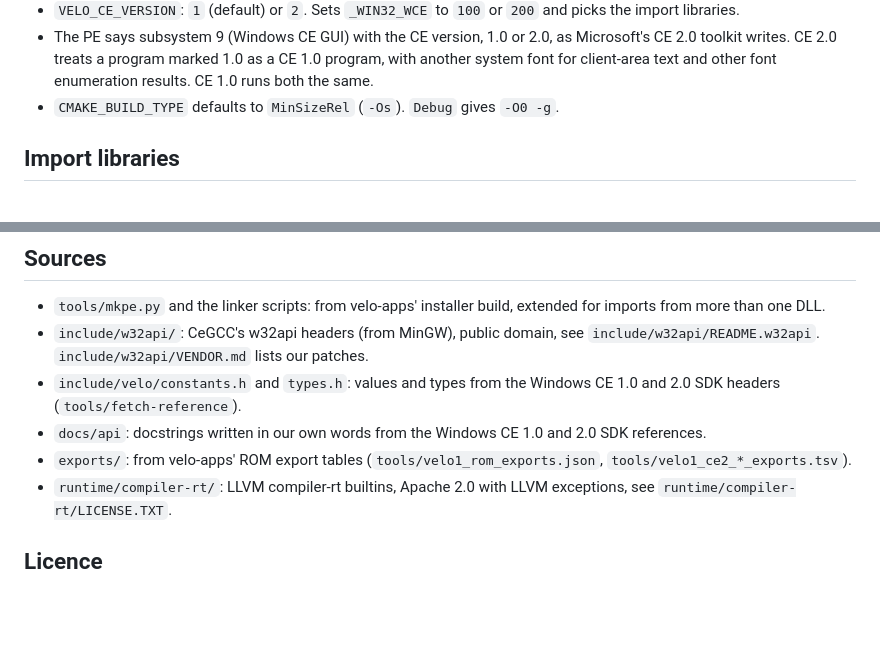
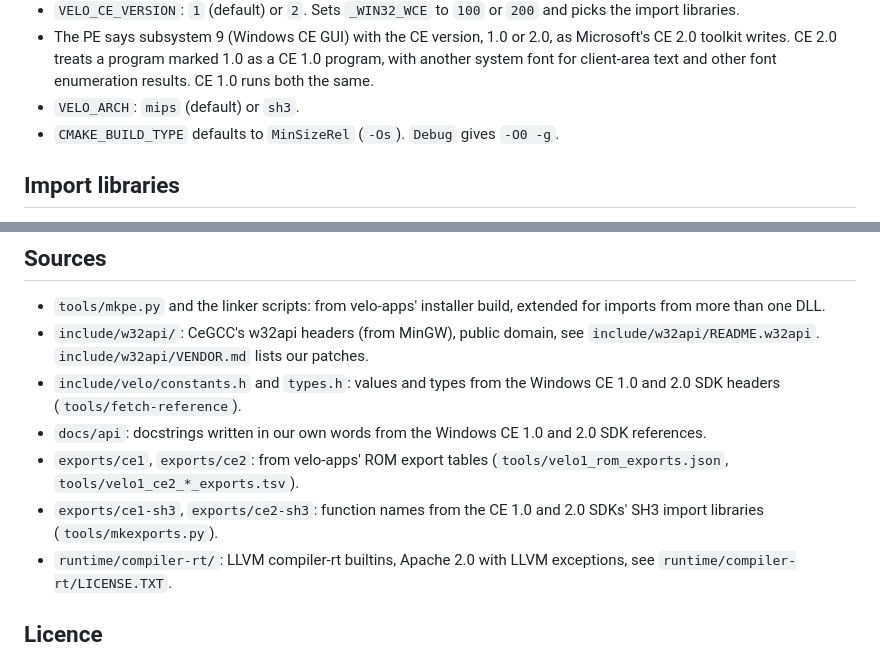
Before and after one commit to Gadgetoid/velo-toolchain, a Markdown page: README.md, 2 parts joined by grey strips. Drawn GitHub-style; blank space fills up the shorter version.

```diff
--- a/README.md
+++ b/README.md
@@ -46,6 +48,7 @@ This gives `build/myapp.exe` and `build/mylib.dll`, with the linked `.elf` besid
 - `llvm-rc` differs from Microsoft's rc in two ways that matter for SDK samples. It needs the comma after a control's text or name: `LTEXT "Text", -1, 5, 5, 50, 12` and `ICON IDI_APP, IDC_ICON, 5, 5, 32, 32`, where Microsoft's also takes them without. And in a string continued onto the next line with `\`, it keeps the next line's leading spaces, which Microsoft's drops.
 - `VELO_CE_VERSION`: `1` (default) or `2`. Sets `_WIN32_WCE` to `100` or `200` and picks the import libraries.
 - The PE says subsystem 9 (Windows CE GUI) with the CE version, 1.0 or 2.0, as Microsoft's CE 2.0 toolkit writes. CE 2.0 treats a program marked 1.0 as a CE 1.0 program, with another system font for client-area text and other font enumeration results. CE 1.0 runs both the same.
+- `VELO_ARCH`: `mips` (default) or `sh3`.
 - `CMAKE_BUILD_TYPE` defaults to `MinSizeRel` (`-Os`). `Debug` gives `-O0 -g`.
 
 ## Import libraries
@@ -284,7 +319,8 @@ Other projects can use `tests/emulator.py` for their own programs: import it, se
 - `include/w32api/`: CeGCC's w32api headers (from MinGW), public domain, see `include/w32api/README.w32api`. `include/w32api/VENDOR.md` lists our patches.
 - `include/velo/constants.h` and `types.h`: values and types from the Windows CE 1.0 and 2.0 SDK headers (`tools/fetch-reference`).
 - `docs/api`: docstrings written in our own words from the Windows CE 1.0 and 2.0 SDK references.
-- `exports/`: from velo-apps' ROM export tables (`tools/velo1_rom_exports.json`, `tools/velo1_ce2_*_exports.tsv`).
+- `exports/ce1`, `exports/ce2`: from velo-apps' ROM export tables (`tools/velo1_rom_exports.json`, `tools/velo1_ce2_*_exports.tsv`).
+- `exports/ce1-sh3`, `exports/ce2-sh3`: function names from the CE 1.0 and 2.0 SDKs' SH3 import libraries (`tools/mkexports.py`).
 - `runtime/compiler-rt/`: LLVM compiler-rt builtins, Apache 2.0 with LLVM exceptions, see `runtime/compiler-rt/LICENSE.TXT`.
 
 ## Licence
```
Also changed, not shown: other parts of README.md (+35 -1 lines).
